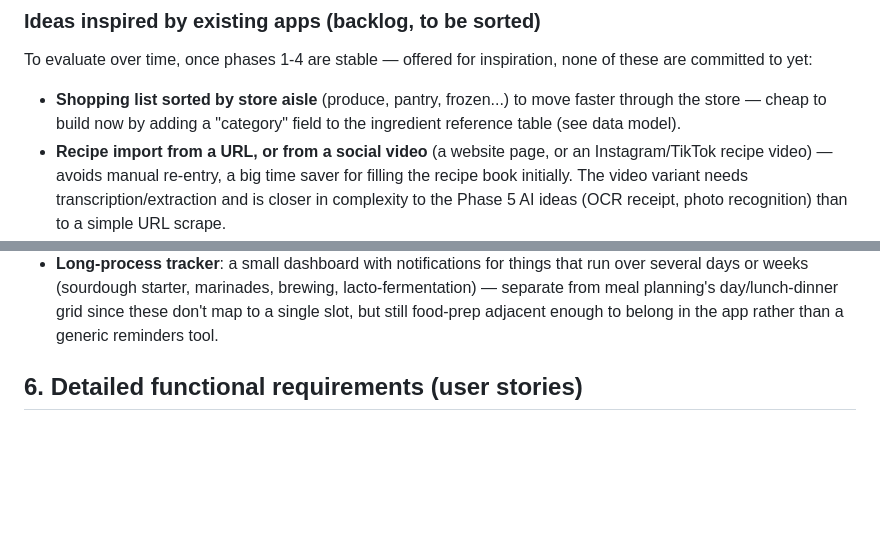
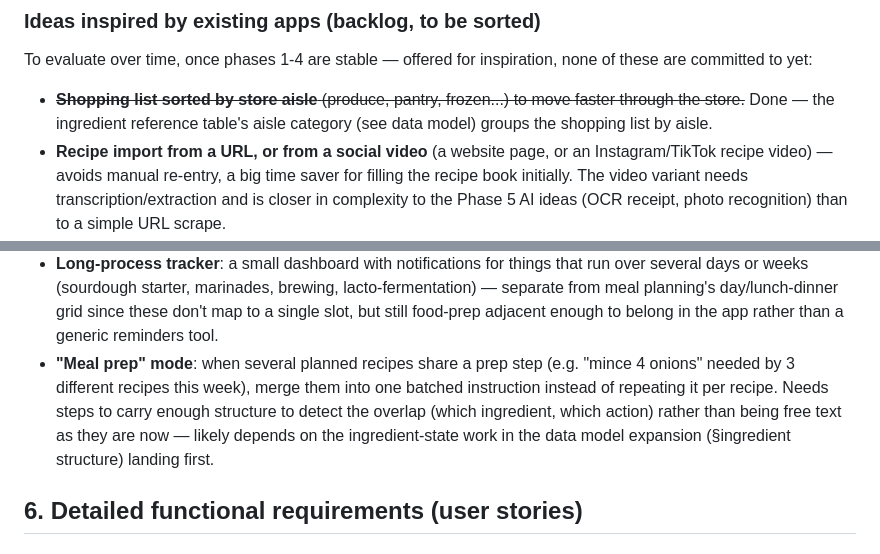
Before and after one commit to MatthieuPerrodin/ForkCast, a Markdown page: docs/01-requirements.md, 2 parts joined by grey strips. Rendered like a GitHub page; blank space fills up the shorter version.

Commit message:
Mark aisle-sorted shopping list as done, add meal-prep-mode backlog idea
The design system PR just shipped aisle grouping on the shopping list, so
that backlog bullet is resolved. Also logs a new idea: merging shared prep
steps across the week's planned recipes into one batched instruction.

Co-Authored-By: Claude Sonnet 5 <noreply@anthropic.com>

```diff
--- a/docs/01-requirements.md
+++ b/docs/01-requirements.md
@@ -89,9 +89,9 @@ overthinking it" — and that works in both directions.
 To evaluate over time, once phases 1-4 are stable — offered for inspiration, none of these are
 committed to yet:
 
-- **Shopping list sorted by store aisle** (produce, pantry, frozen...) to move faster through the
-  store — cheap to build now by adding a "category" field to the ingredient reference table (see
-  data model).
+- ~~**Shopping list sorted by store aisle** (produce, pantry, frozen...) to move faster through
+  the store.~~ Done — the ingredient reference table's aisle category (see data model) groups the
+  shopping list by aisle.
 - **Recipe import from a URL, or from a social video** (a website page, or an Instagram/TikTok
   recipe video) — avoids manual re-entry, a big time saver for filling the recipe book initially.
   The video variant needs transcription/extraction and is closer in complexity to the Phase 5 AI
@@ -116,6 +116,11 @@ committed to yet:
   days or weeks (sourdough starter, marinades, brewing, lacto-fermentation) — separate from meal
   planning's day/lunch-dinner grid since these don't map to a single slot, but still food-prep
   adjacent enough to belong in the app rather than a generic reminders tool.
+- **"Meal prep" mode**: when several planned recipes share a prep step (e.g. "mince 4 onions"
+  needed by 3 different recipes this week), merge them into one batched instruction instead of
+  repeating it per recipe. Needs steps to carry enough structure to detect the overlap (which
+  ingredient, which action) rather than being free text as they are now — likely depends on the
+  ingredient-state work in the data model expansion (§ingredient structure) landing first.
 
 ## 6. Detailed functional requirements (user stories)
 
```
